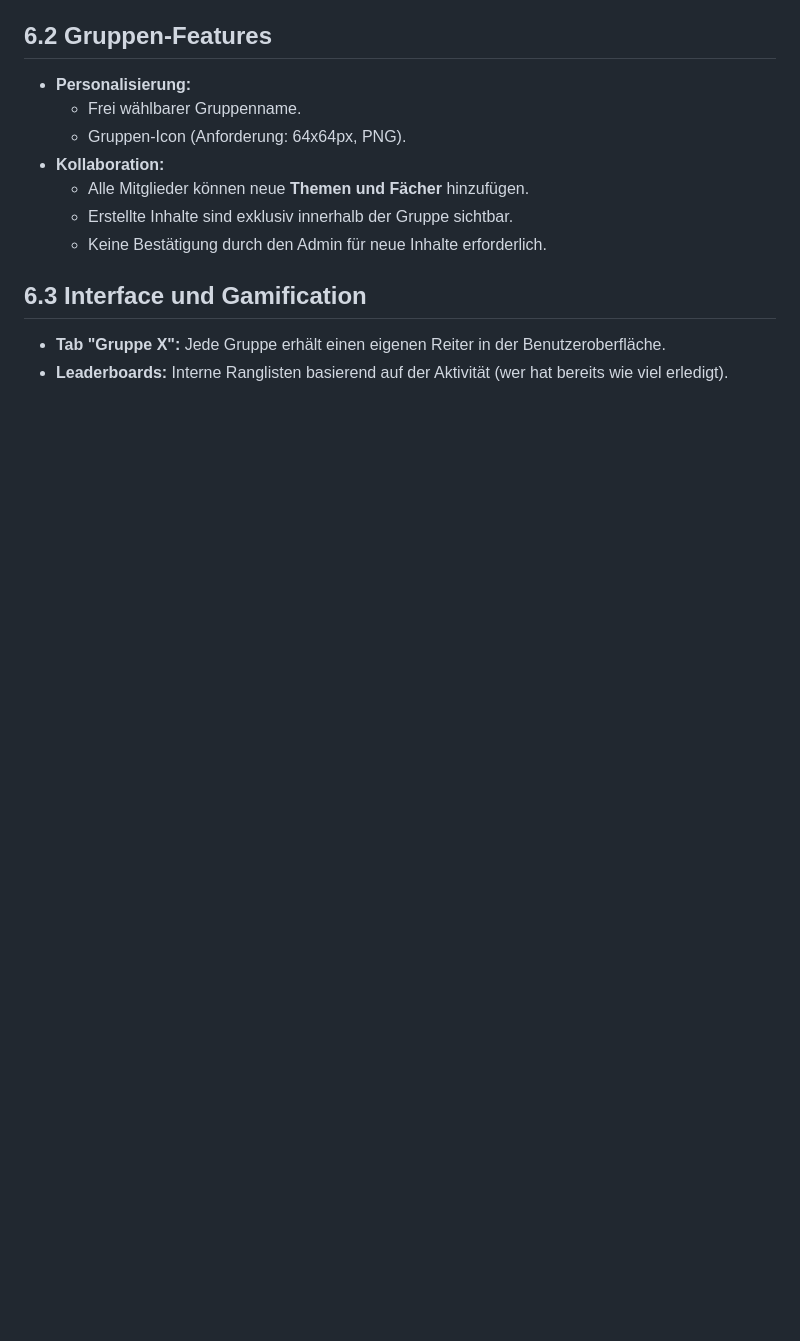
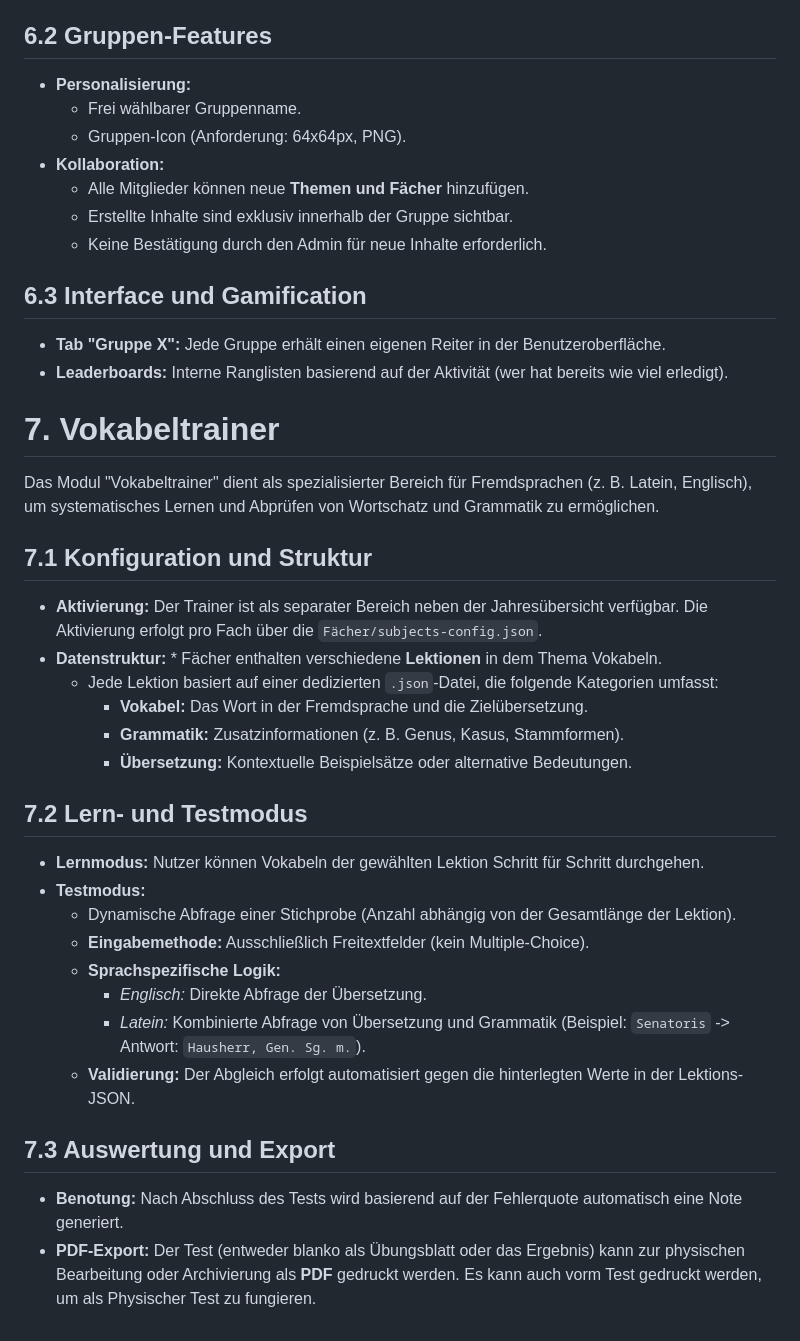
Before and after one commit to SimonLukas102030/LearningForge, a Markdown page: Projektideen_Zukunft.md, the part around the change. Rendered like a GitHub page; blank space fills up the shorter version.

```diff
--- a/Projektideen_Zukunft.md
+++ b/Projektideen_Zukunft.md
@@ -56,3 +56,29 @@ Das Klassensystem ermöglicht es Nutzern, sich in geschlossenen Gruppen zu organ
 ## 6.3 Interface und Gamification
 * **Tab "Gruppe X":** Jede Gruppe erhält einen eigenen Reiter in der Benutzeroberfläche.
 * **Leaderboards:** Interne Ranglisten basierend auf der Aktivität (wer hat bereits wie viel erledigt).
+
+# 7. Vokabeltrainer
+
+Das Modul "Vokabeltrainer" dient als spezialisierter Bereich für Fremdsprachen (z. B. Latein, Englisch), um systematisches Lernen und Abprüfen von Wortschatz und Grammatik zu ermöglichen.
+
+## 7.1 Konfiguration und Struktur
+* **Aktivierung:** Der Trainer ist als separater Bereich neben der Jahresübersicht verfügbar. Die Aktivierung erfolgt pro Fach über die `Fächer/subjects-config.json`.
+* **Datenstruktur:** * Fächer enthalten verschiedene **Lektionen** in dem Thema Vokabeln.
+    * Jede Lektion basiert auf einer dedizierten `.json`-Datei, die folgende Kategorien umfasst:
+        * **Vokabel:** Das Wort in der Fremdsprache und die Zielübersetzung.
+        * **Grammatik:** Zusatzinformationen (z. B. Genus, Kasus, Stammformen).
+        * **Übersetzung:** Kontextuelle Beispielsätze oder alternative Bedeutungen.
+
+## 7.2 Lern- und Testmodus
+* **Lernmodus:** Nutzer können Vokabeln der gewählten Lektion Schritt für Schritt durchgehen.
+* **Testmodus:**
+    * Dynamische Abfrage einer Stichprobe (Anzahl abhängig von der Gesamtlänge der Lektion).
+    * **Eingabemethode:** Ausschließlich Freitextfelder (kein Multiple-Choice).
+    * **Sprachspezifische Logik:**
+        * *Englisch:* Direkte Abfrage der Übersetzung.
+        * *Latein:* Kombinierte Abfrage von Übersetzung und Grammatik (Beispiel: `Senatoris` -> Antwort: `Hausherr, Gen. Sg. m.`).
+    * **Validierung:** Der Abgleich erfolgt automatisiert gegen die hinterlegten Werte in der Lektions-JSON.
+
+## 7.3 Auswertung und Export
+* **Benotung:** Nach Abschluss des Tests wird basierend auf der Fehlerquote automatisch eine Note generiert.
+* **PDF-Export:** Der Test (entweder blanko als Übungsblatt oder das Ergebnis) kann zur physischen Bearbeitung oder Archivierung als **PDF** gedruckt werden. Es kann auch vorm Test gedruckt werden, um als Physischer Test zu fungieren.
```
